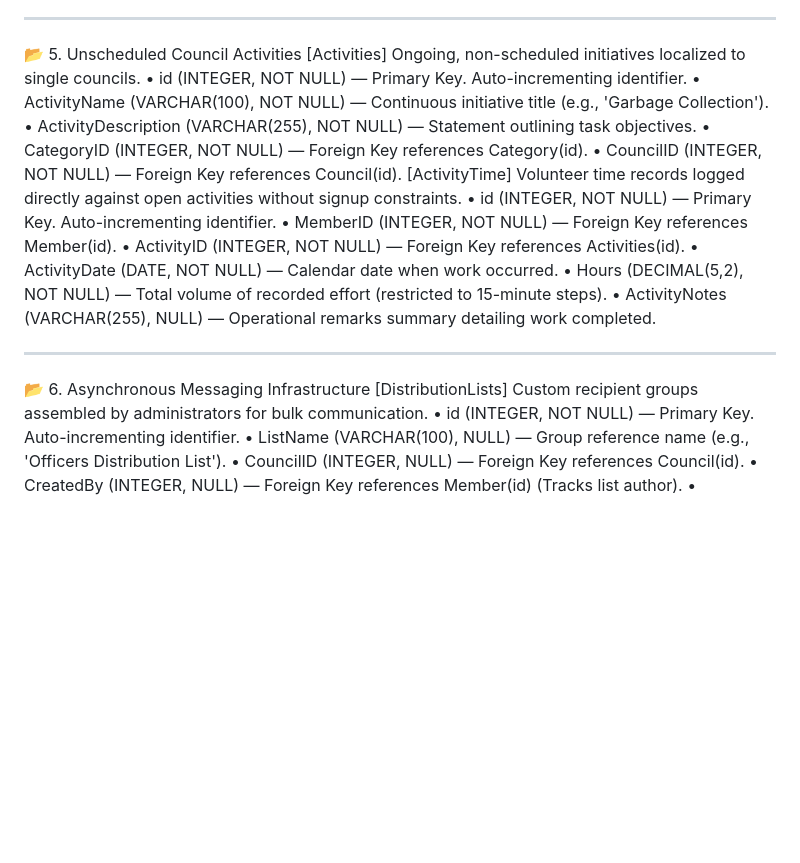
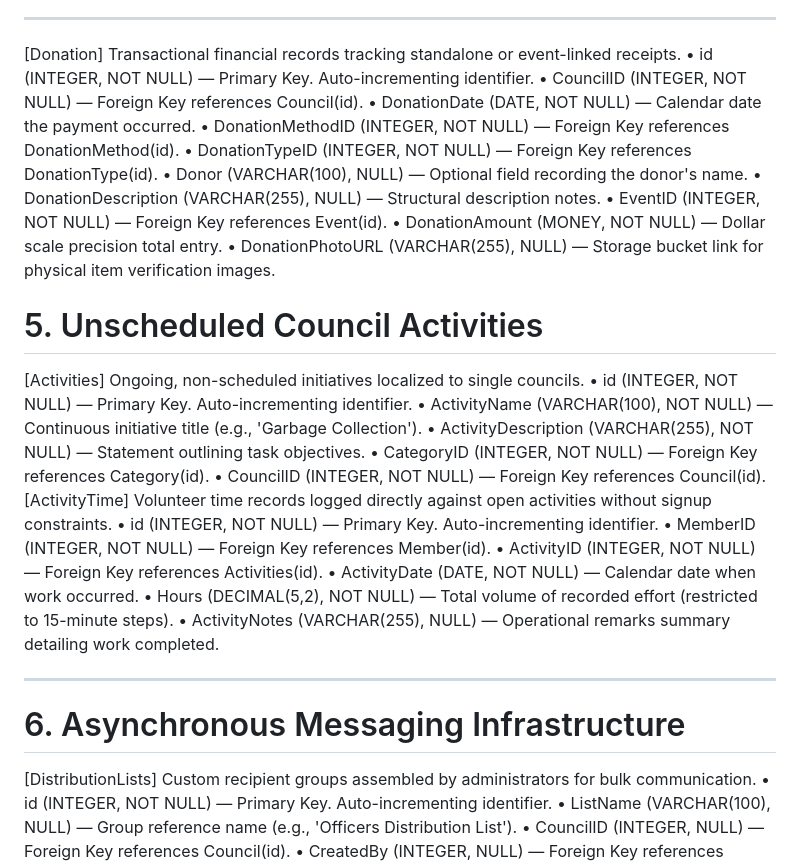
Before and after one commit to tferkel4006/kofc-tracking-platform, a Markdown page: data_dictionary.md, the part around one of its changes. Rendered like a GitHub page; blank space fills up the shorter version.

```diff
--- a/data_dictionary.md
+++ b/data_dictionary.md
@@ -175,7 +221,19 @@ The post-event institutional knowledge base repository.
 •	LeassonsLearnedCategoryID (INTEGER, NOT NULL) — Foreign Key references LessonsLearnedCategory(id).
 •	LessonsLearnedDescription (VARCHAR(255), NOT NULL) — Explicit summary breakdown of what went well or needs fixing.
 ________________________________________
-📂 5. Unscheduled Council Activities
+[Donation]
+Transactional financial records tracking standalone or event-linked receipts.
+•	id (INTEGER, NOT NULL) — Primary Key. Auto-incrementing identifier.
+•	CouncilID (INTEGER, NOT NULL) — Foreign Key references Council(id).
+•	DonationDate (DATE, NOT NULL) — Calendar date the payment occurred.
+•	DonationMethodID (INTEGER, NOT NULL) — Foreign Key references DonationMethod(id).
+•	DonationTypeID (INTEGER, NOT NULL) — Foreign Key references DonationType(id).
+•	Donor (VARCHAR(100), NULL) — Optional field recording the donor's name.
+•	DonationDescription (VARCHAR(255), NULL) — Structural description notes.
+•	EventID (INTEGER, NOT NULL) — Foreign Key references Event(id).
+•	DonationAmount (MONEY, NOT NULL) — Dollar scale precision total entry.
+•	DonationPhotoURL (VARCHAR(255), NULL) — Storage bucket link for physical item verification images.
+# 5. Unscheduled Council Activities
 [Activities]
 Ongoing, non-scheduled initiatives localized to single councils.
 •	id (INTEGER, NOT NULL) — Primary Key. Auto-incrementing identifier.
@@ -192,7 +250,7 @@ Volunteer time records logged directly against open activities without signup co
 •	Hours (DECIMAL(5,2), NOT NULL) — Total volume of recorded effort (restricted to 15-minute steps).
 •	ActivityNotes (VARCHAR(255), NULL) — Operational remarks summary detailing work completed.
 ________________________________________
-📂 6. Asynchronous Messaging Infrastructure
+# 6. Asynchronous Messaging Infrastructure
 [DistributionLists]
 Custom recipient groups assembled by administrators for bulk communication.
 •	id (INTEGER, NOT NULL) — Primary Key. Auto-incrementing identifier.
```
Also changed, not shown: other parts of data_dictionary.md (+51 -5 lines).
